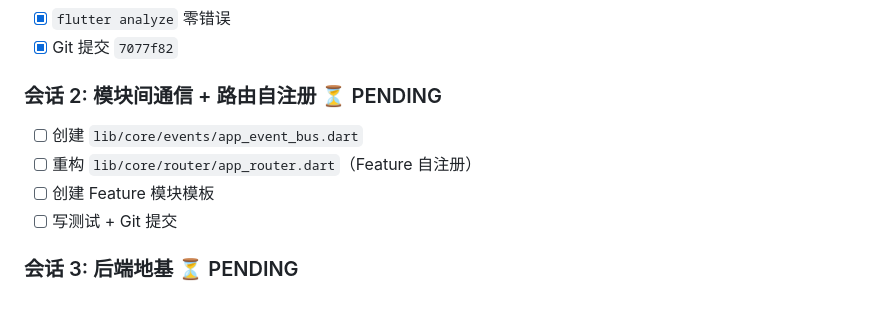
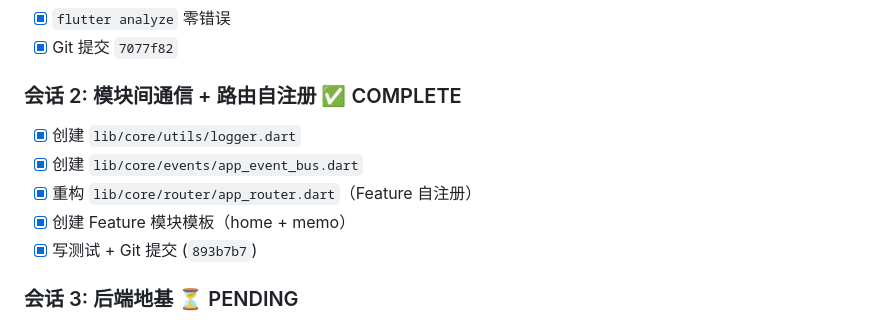
Before and after one commit to DBeMPhotography/momodown, a Markdown page: TODO.md, the part around the change. Rendered like a GitHub page.

```diff
--- a/TODO.md
+++ b/TODO.md
@@ -36,11 +36,12 @@
 - [x] `flutter analyze` 零错误
 - [x] Git 提交 `7077f82`
 
-### 会话 2: 模块间通信 + 路由自注册 ⏳ PENDING
-- [ ] 创建 `lib/core/events/app_event_bus.dart`
-- [ ] 重构 `lib/core/router/app_router.dart`（Feature 自注册）
-- [ ] 创建 Feature 模块模板
-- [ ] 写测试 + Git 提交
+### 会话 2: 模块间通信 + 路由自注册 ✅ COMPLETE
+- [x] 创建 `lib/core/utils/logger.dart`
+- [x] 创建 `lib/core/events/app_event_bus.dart`
+- [x] 重构 `lib/core/router/app_router.dart`（Feature 自注册）
+- [x] 创建 Feature 模块模板（home + memo）
+- [x] 写测试 + Git 提交 (`893b7b7`)
 
 ### 会话 3: 后端地基 ⏳ PENDING
 - [ ] 统一响应格式 + 全局异常过滤器
```
Also changed, not shown: docs/execution-log.md (+24 -8 lines).
